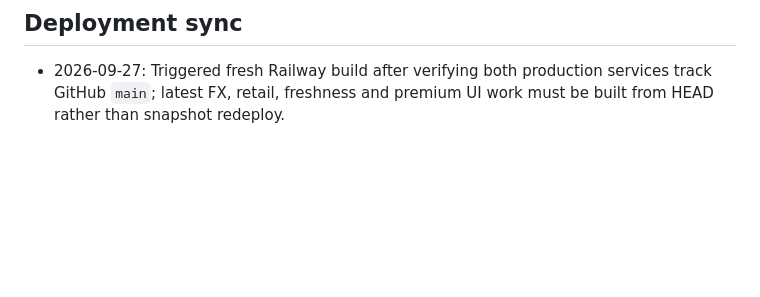
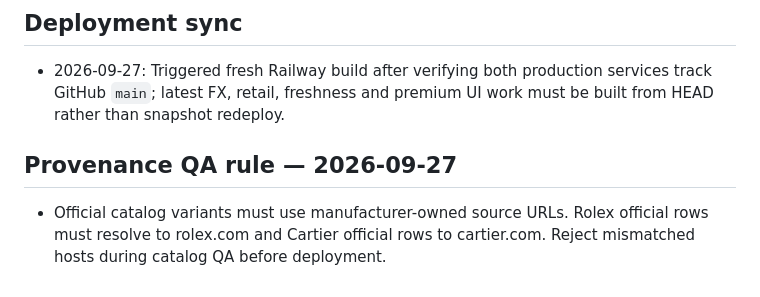
Before and after one commit to dorbos-source/watchvalue-il, a Markdown page: PROJECT_MEMORY.md, the part around the change. GitHub-like rendering; blank space fills up the shorter version.

Commit message:
Docs: lock official-source domain provenance rule

```diff
--- a/PROJECT_MEMORY.md
+++ b/PROJECT_MEMORY.md
@@ -85,3 +85,6 @@ System should automatically ingest/update catalog data, collect permitted market
 
 ## Deployment sync
 - 2026-09-27: Triggered fresh Railway build after verifying both production services track GitHub `main`; latest FX, retail, freshness and premium UI work must be built from HEAD rather than snapshot redeploy.
+
+## Provenance QA rule — 2026-09-27
+- Official catalog variants must use manufacturer-owned source URLs. Rolex official rows must resolve to rolex.com and Cartier official rows to cartier.com. Reject mismatched hosts during catalog QA before deployment.
```
